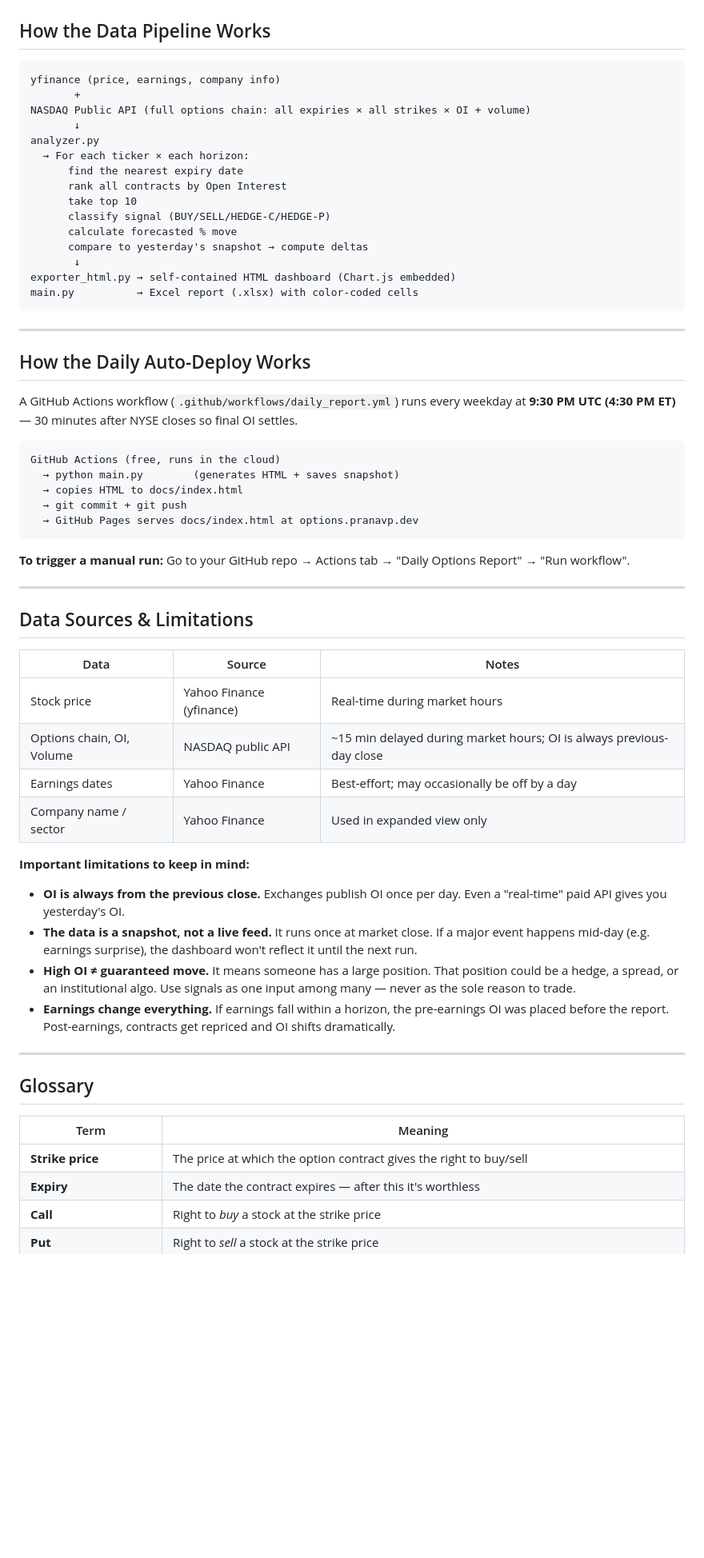
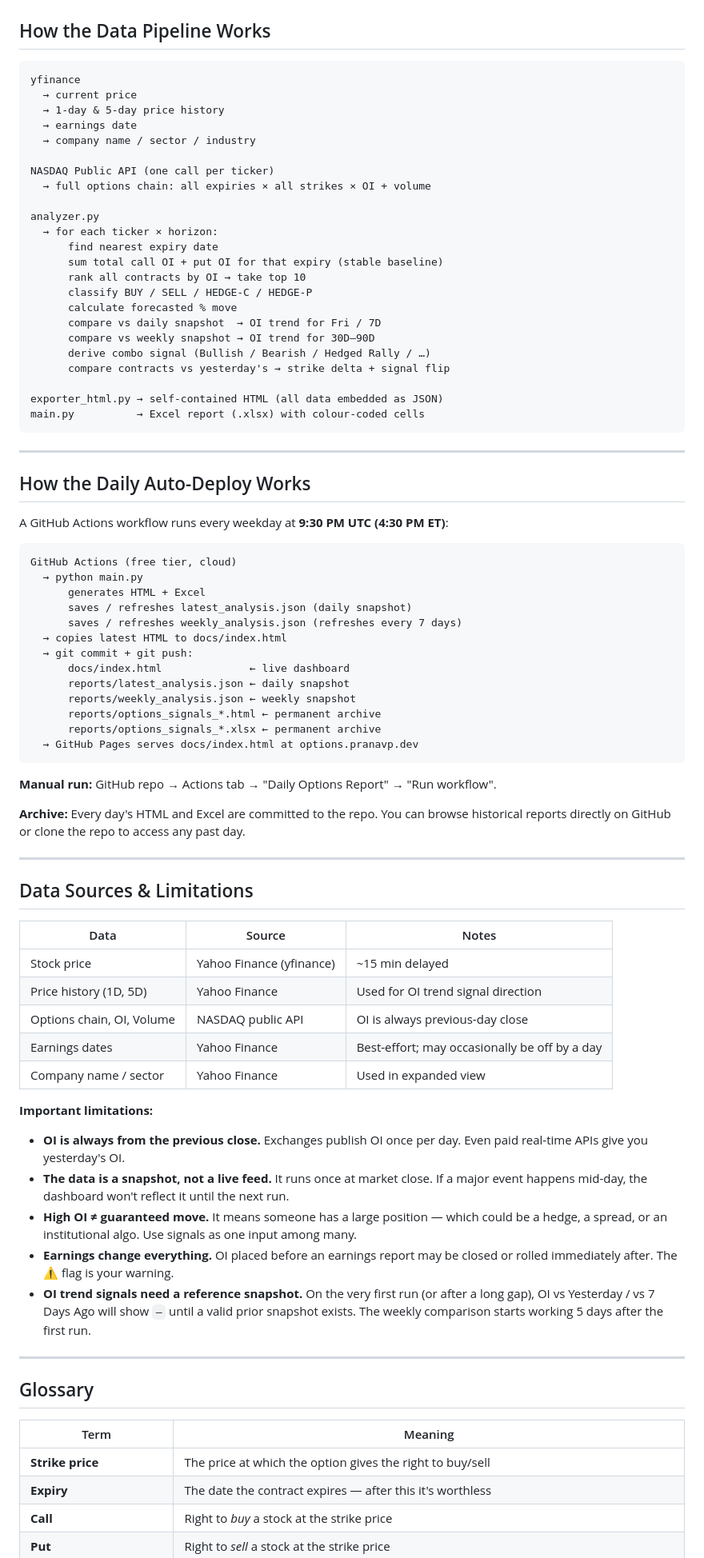
Before and after one commit to shadowp2810/options, a Markdown page: README.md, the part around one of its changes. Shown at 80% size. GitHub-like rendering; blank space fills up the shorter version.

Commit message:
docs: update README with OI trends, combo signals, archiving, weekly snapshot
Made-with: Cursor

````diff
--- a/README.md
+++ b/README.md
@@ -149,38 +196,56 @@ The `--tickers` flag is useful for quick testing or focusing on specific stocks
 ## How the Data Pipeline Works
 
 ```
-yfinance (price, earnings, company info)
-       +
-NASDAQ Public API (full options chain: all expiries × all strikes × OI + volume)
-       ↓
+yfinance
+  → current price
+  → 1-day & 5-day price history
+  → earnings date
+  → company name / sector / industry
+
+NASDAQ Public API (one call per ticker)
+  → full options chain: all expiries × all strikes × OI + volume
+
 analyzer.py
-  → For each ticker × each horizon:
-      find the nearest expiry date
-      rank all contracts by Open Interest
-      take top 10
-      classify signal (BUY/SELL/HEDGE-C/HEDGE-P)
+  → for each ticker × horizon:
+      find nearest expiry date
+      sum total call OI + put OI for that expiry (stable baseline)
+      rank all contracts by OI → take top 10
+      classify BUY / SELL / HEDGE-C / HEDGE-P
       calculate forecasted % move
-      compare to yesterday's snapshot → compute deltas
-       ↓
-exporter_html.py → self-contained HTML dashboard (Chart.js embedded)
-main.py          → Excel report (.xlsx) with color-coded cells
+      compare vs daily snapshot  → OI trend for Fri / 7D
+      compare vs weekly snapshot → OI trend for 30D–90D
+      derive combo signal (Bullish / Bearish / Hedged Rally / …)
+      compare contracts vs yesterday's → strike delta + signal flip
+
+exporter_html.py → self-contained HTML (all data embedded as JSON)
+main.py          → Excel report (.xlsx) with colour-coded cells
 ```
 
 ---
 
 ## How the Daily Auto-Deploy Works
 
-A GitHub Actions workflow (`.github/workflows/daily_report.yml`) runs every weekday at **9:30 PM UTC (4:30 PM ET)** — 30 minutes after NYSE closes so final OI settles.
+A GitHub Actions workflow runs every weekday at **9:30 PM UTC (4:30 PM ET)**:
 
 ```
-GitHub Actions (free, runs in the cloud)
-  → python main.py        (generates HTML + saves snapshot)
-  → copies HTML to docs/index.html
-  → git commit + git push
+GitHub Actions (free tier, cloud)
+  → python main.py
+      generates HTML + Excel
+      saves / refreshes latest_analysis.json (daily snapshot)
+      saves / refreshes weekly_analysis.json (refreshes every 7 days)
+  → copies latest HTML to docs/index.html
+  → git commit + git push:
+      docs/index.html              ← live dashboard
+      reports/latest_analysis.json ← daily snapshot
+      reports/weekly_analysis.json ← weekly snapshot
+      reports/options_signals_*.html ← permanent archive
+      reports/options_signals_*.xlsx ← permanent archive
   → GitHub Pages serves docs/index.html at options.pranavp.dev
 ```
 
-**To trigger a manual run:** Go to your GitHub repo → Actions tab → "Daily Options Report" → "Run workflow".
+**Manual run:** GitHub repo → Actions tab → "Daily Options Report" → "Run workflow".
+
+**Archive:** Every day's HTML and Excel are committed to the repo. You can browse historical reports directly on GitHub or clone the repo to access any past day.
 
 ---
 
@@ -188,17 +253,19 @@ GitHub Actions (free, runs in the cloud)
 
 | Data | Source | Notes |
 |---|---|---|
-| Stock price | Yahoo Finance (yfinance) | Real-time during market hours |
-| Options chain, OI, Volume | NASDAQ public API | ~15 min delayed during market hours; OI is always previous-day close |
+| Stock price | Yahoo Finance (yfinance) | ~15 min delayed |
+| Price history (1D, 5D) | Yahoo Finance | Used for OI trend signal direction |
+| Options chain, OI, Volume | NASDAQ public API | OI is always previous-day close |
 | Earnings dates | Yahoo Finance | Best-effort; may occasionally be off by a day |
-| Company name / sector | Yahoo Finance | Used in expanded view only |
+| Company name / sector | Yahoo Finance | Used in expanded view |
 
-**Important limitations to keep in mind:**
+**Important limitations:**
 
-- **OI is always from the previous close.** Exchanges publish OI once per day. Even a "real-time" paid API gives you yesterday's OI.
-- **The data is a snapshot, not a live feed.** It runs once at market close. If a major event happens mid-day (e.g. earnings surprise), the dashboard won't reflect it until the next run.
-- **High OI ≠ guaranteed move.** It means someone has a large position. That position could be a hedge, a spread, or an institutional algo. Use signals as one input among many — never as the sole reason to trade.
-- **Earnings change everything.** If earnings fall within a horizon, the pre-earnings OI was placed before the report. Post-earnings, contracts get repriced and OI shifts dramatically.
+- **OI is always from the previous close.** Exchanges publish OI once per day. Even paid real-time APIs give you yesterday's OI.
+- **The data is a snapshot, not a live feed.** It runs once at market close. If a major event happens mid-day, the dashboard won't reflect it until the next run.
+- **High OI ≠ guaranteed move.** It means someone has a large position — which could be a hedge, a spread, or an institutional algo. Use signals as one input among many.
+- **Earnings change everything.** OI placed before an earnings report may be closed or rolled immediately after. The ⚠ flag is your warning.
+- **OI trend signals need a reference snapshot.** On the very first run (or after a long gap), OI vs Yesterday / vs 7 Days Ago will show `—` until a valid prior snapshot exists. The weekly comparison starts working 5 days after the first run.
 
 ---
 
@@ -206,7 +273,7 @@ GitHub Actions (free, runs in the cloud)
 
 | Term | Meaning |
 |---|---|
-| **Strike price** | The price at which the option contract gives the right to buy/sell |
+| **Strike price** | The price at which the option gives the right to buy/sell |
 | **Expiry** | The date the contract expires — after this it's worthless |
 | **Call** | Right to *buy* a stock at the strike price |
 | **Put** | Right to *sell* a stock at the strike price |
````
Also changed, not shown: other parts of README.md (+96 -47 lines).
